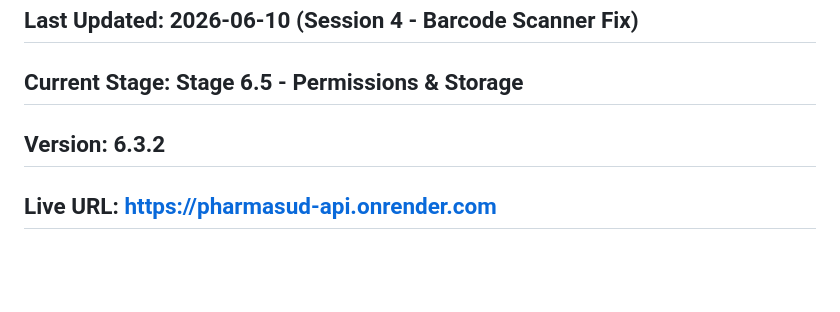
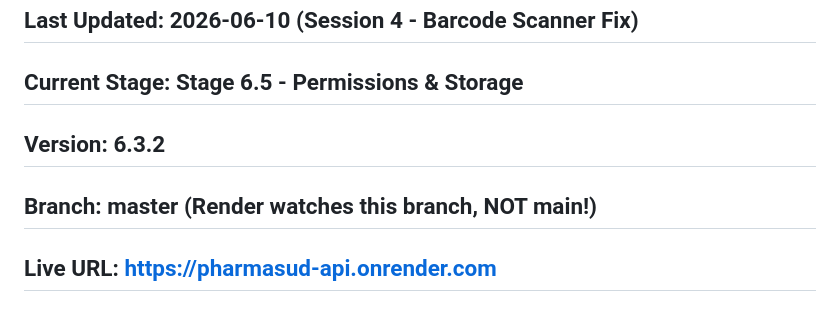
Before and after one commit to mohamedbabiker20010-code/pharmasud-api, a Markdown page: STATUS.md, the part around the change. Drawn GitHub-style; blank space fills up the shorter version.

Commit message:
STATUS.md: Add branch info (Render watches master)

```diff
--- a/STATUS.md
+++ b/STATUS.md
@@ -2,6 +2,7 @@
 ## Last Updated: 2026-06-10 (Session 4 - Barcode Scanner Fix)
 ## Current Stage: Stage 6.5 - Permissions & Storage
 ## Version: 6.3.2
+## Branch: master (Render watches this branch, NOT main!)
 ## Live URL: https://pharmasud-api.onrender.com
 ## GitHub: https://github.com/mohamedbabiker20010-code/pharmasud-api
 
```
